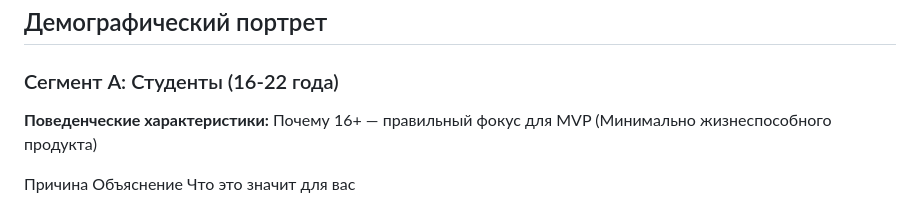
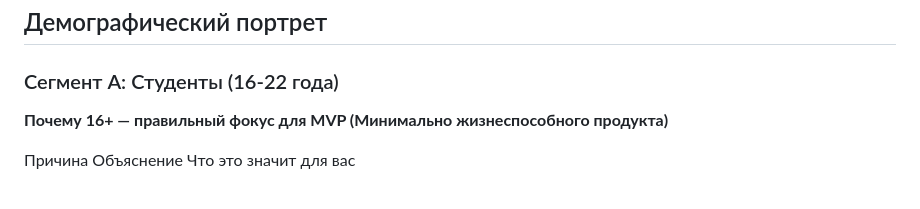
Before and after one commit to Bymer25/music-streaming-service, a Markdown page: music-streaming-service/task/problem_statement.md, the part around the change. Rendered like a GitHub page.

```diff
--- a/music-streaming-service/task/problem_statement.md
+++ b/music-streaming-service/task/problem_statement.md
@@ -3,8 +3,7 @@
 ## Демографический портрет
 
 ### Сегмент A: Студенты (16-22 года)
-**Поведенческие характеристики:**
-Почему 16+ — правильный фокус для MVP (Минимально жизнеспособного продукта)
+**Почему 16+ — правильный фокус для MVP (Минимально жизнеспособного продукта)**
 
 Причина Объяснение Что это значит для вас
 1. Правовой барьер Для пользователей младше 16 лет в РФ (и большинстве стран) требуется согласие родителей на обработку персональных данных и заключение договора оферты. Это усложняет регистрацию, монетизацию и сбор данных для персонализации. Избегаете юридической сложности, фокусируетесь на аудитории, которая может самостоятельно принять решение о покупке.
```
